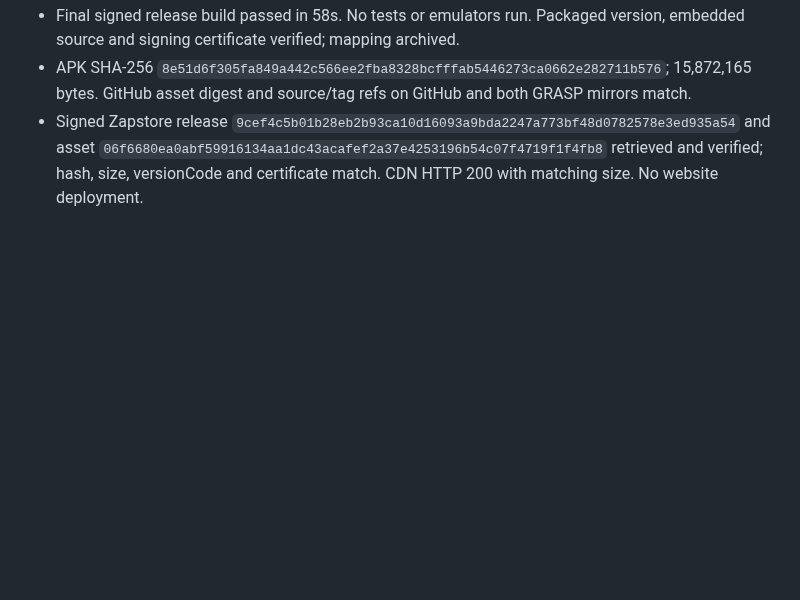
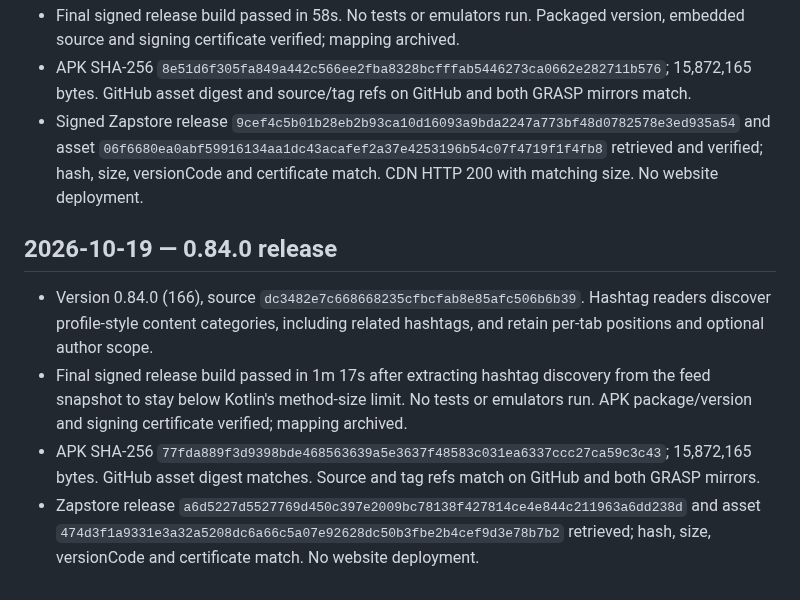
Before and after one commit to Sebastix/plume, a Markdown page: docs/VALIDATION.md, the part around the change. GitHub-like rendering; blank space fills up the shorter version.

Commit message:
docs: record 0.84.0 release verification

```diff
--- a/docs/VALIDATION.md
+++ b/docs/VALIDATION.md
@@ -1607,3 +1607,10 @@ Confirmed the Eurosky getBlob URL shown in the report returns HTTP 200 and image
 - Final signed release build passed in 58s. No tests or emulators run. Packaged version, embedded source and signing certificate verified; mapping archived.
 - APK SHA-256 `8e51d6f305fa849a442c566ee2fba8328bcfffab5446273ca0662e282711b576`; 15,872,165 bytes. GitHub asset digest and source/tag refs on GitHub and both GRASP mirrors match.
 - Signed Zapstore release `9cef4c5b01b28eb2b93ca10d16093a9bda2247a773bf48d0782578e3ed935a54` and asset `06f6680ea0abf59916134aa1dc43acafef2a37e4253196b54c07f4719f1f4fb8` retrieved and verified; hash, size, versionCode and certificate match. CDN HTTP 200 with matching size. No website deployment.
+
+## 2026-10-19 — 0.84.0 release
+
+- Version 0.84.0 (166), source `dc3482e7c668668235cfbcfab8e85afc506b6b39`. Hashtag readers discover profile-style content categories, including related hashtags, and retain per-tab positions and optional author scope.
+- Final signed release build passed in 1m 17s after extracting hashtag discovery from the feed snapshot to stay below Kotlin's method-size limit. No tests or emulators run. APK package/version and signing certificate verified; mapping archived.
+- APK SHA-256 `77fda889f3d9398bde468563639a5e3637f48583c031ea6337ccc27ca59c3c43`; 15,872,165 bytes. GitHub asset digest matches. Source and tag refs match on GitHub and both GRASP mirrors.
+- Zapstore release `a6d5227d5527769d450c397e2009bc78138f427814ce4e844c211963a6dd238d` and asset `474d3f1a9331e3a32a5208dc6a66c5a07e92628dc50b3fbe2b4cef9d3e78b7b2` retrieved; hash, size, versionCode and certificate match. No website deployment.
```
